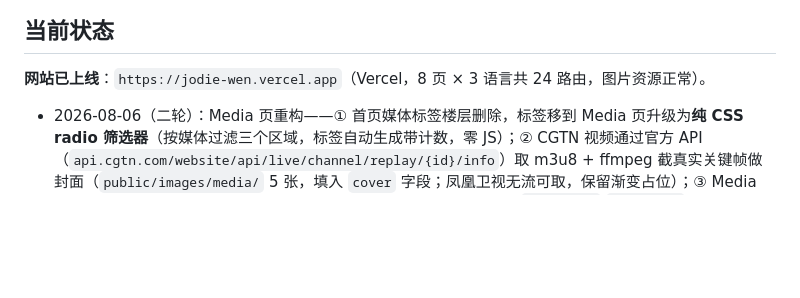
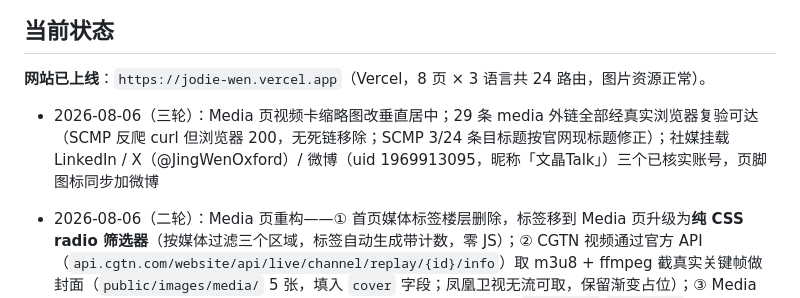
Before and after one commit to EricFreak/jodie-wen-site, a Markdown page: PROGRESS.md, the part around the change. Rendered like a GitHub page; blank space fills up the shorter version.

Commit message:
docs: record social links, link audit and card centering in PROGRESS.md

```diff
--- a/PROGRESS.md
+++ b/PROGRESS.md
@@ -6,6 +6,7 @@
 
 **网站已上线**：`https://jodie-wen.vercel.app`（Vercel，8 页 × 3 语言共 24 路由，图片资源正常）。
 
+- 2026-08-06（三轮）：Media 页视频卡缩略图改垂直居中；29 条 media 外链全部经真实浏览器复验可达（SCMP 反爬 curl 但浏览器 200，无死链移除；SCMP 3/24 条目标题按官网现标题修正）；社媒挂载 LinkedIn / X（@JingWenOxford）/ 微博（uid 1969913095，昵称「文晶Talk」）三个已核实账号，页脚图标同步加微博
 - 2026-08-06（二轮）：Media 页重构——① 首页媒体标签楼层删除，标签移到 Media 页升级为**纯 CSS radio 筛选器**（按媒体过滤三个区域，标签自动生成带计数，零 JS）；② CGTN 视频通过官方 API（`api.cgtn.com/website/api/live/channel/replay/{id}/info`）取 m3u8 + ffmpeg 截真实关键帧做封面（`public/images/media/` 5 张，填入 `cover` 字段；凤凰卫视无流可取，保留渐变占位）；③ Media 页视频改横向卡片（左封面右标题+简介+日期），media schema 加 `summaryEn`/`summaryZh`；④ 视频区默认 4 条、采访区默认 10 条紧凑单行，超出纯 CSS 展开（筛选时自动全显）；新组件 `MediaBrowser`/`MediaRow`，新数据文件 `src/data/outlets.ts`
 - 2026-08-06：媒体版块改版 + Social Media 页上线（规格：[`docs/superpowers/specs/2026-08-05-media-social-redesign-design.md`](docs/superpowers/specs/2026-08-05-media-social-redesign-design.md)）：① 首页 Media 改为 3 张视频卡片（latest 逻辑：featured 优先、日期倒序取前 3，封面卡片挂外链，不下载视频）+ 保留媒体墙小标签；② 首页底部新增「More about Jodie」照片墙（新 `gallery` 集合，无照片显示空态）；③ `/talk` 改名 `/social`（社媒平台卡片，数据在 `src/data/socials.ts`，无链接平台先隐藏；旧 `talk.astro`×3 与 `TalkIntro.astro` 已删）；④ 页脚加社媒图标（点击进 `/social`）；⑤ Media 页拆为 视频卡片网格 / 文字采访 / 媒体引用 三段。同日：materials 素材工作流建立（`materials/视频` + `materials/文字` 分目录归档，脚本 `scripts/ingest-2026-h1-media.py`），2026 上半年采访 docx 解析入库 22 条（media +21、publications +1），与现有条目去重 5 条；另修复 Safari 肖像变形（`w-fit`→`w-auto`，Safari 对 fit-content 不按宽高比换算，已上线 `5fde24b`）
 - 2026-07-21：新增阿拉伯语第三语言（`/ar/`，RTL），已 push 部署并线上复验（`/ar/`、`/ar/about` 200，`lang="ar" dir="rtl"` 生效，英中页无回归）；桌面端语言切换改为 `<details>` 下拉（触发器=当前语言，面板列另两种语言），移动端汉堡菜单内保持平铺。**阿语文案为 AI 翻译，待用户校对**；终审遗留小项：ar 版 `hero.kicker` 跟随中文版含中国论坛职务（英文版无，校对时确认是否对齐）、book 页 h1→h3 标题层级为三语共有结构、favicon.ico 缺失 404（可入 pending-assets）
```
